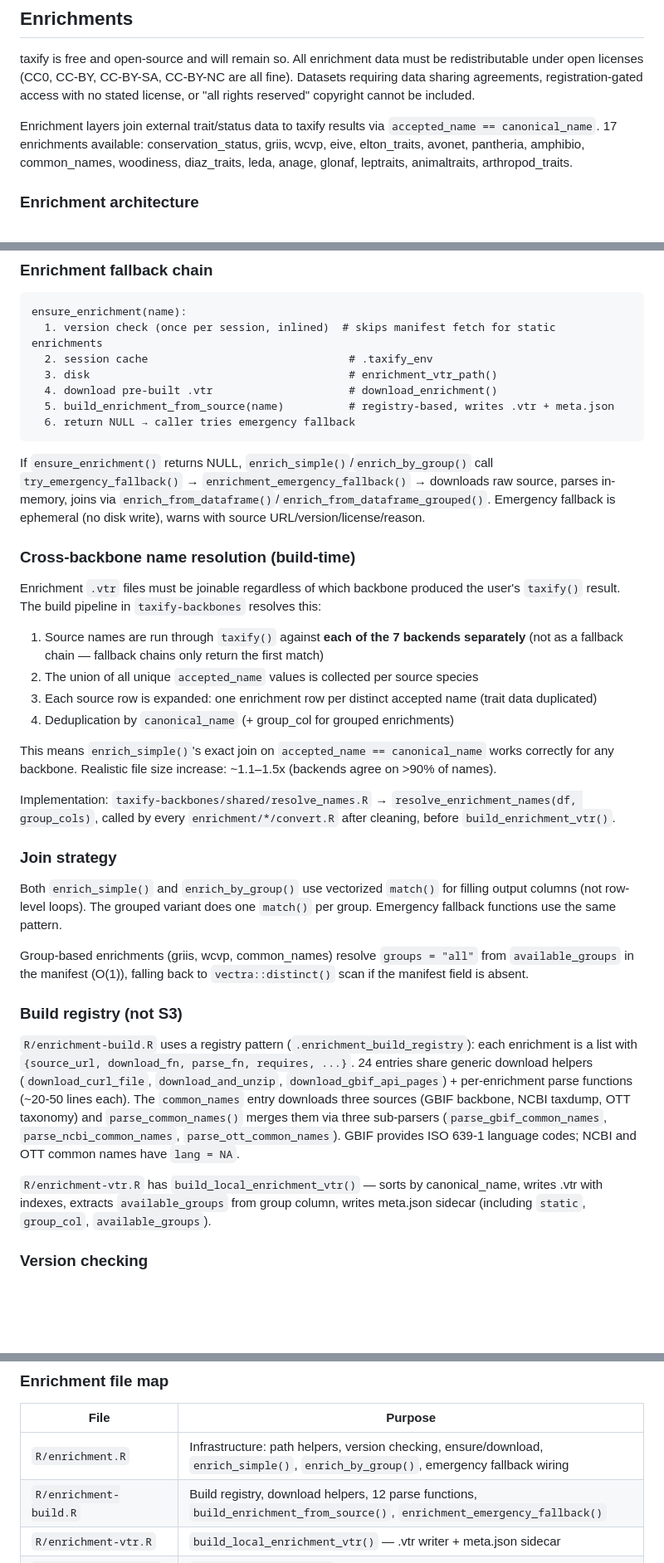
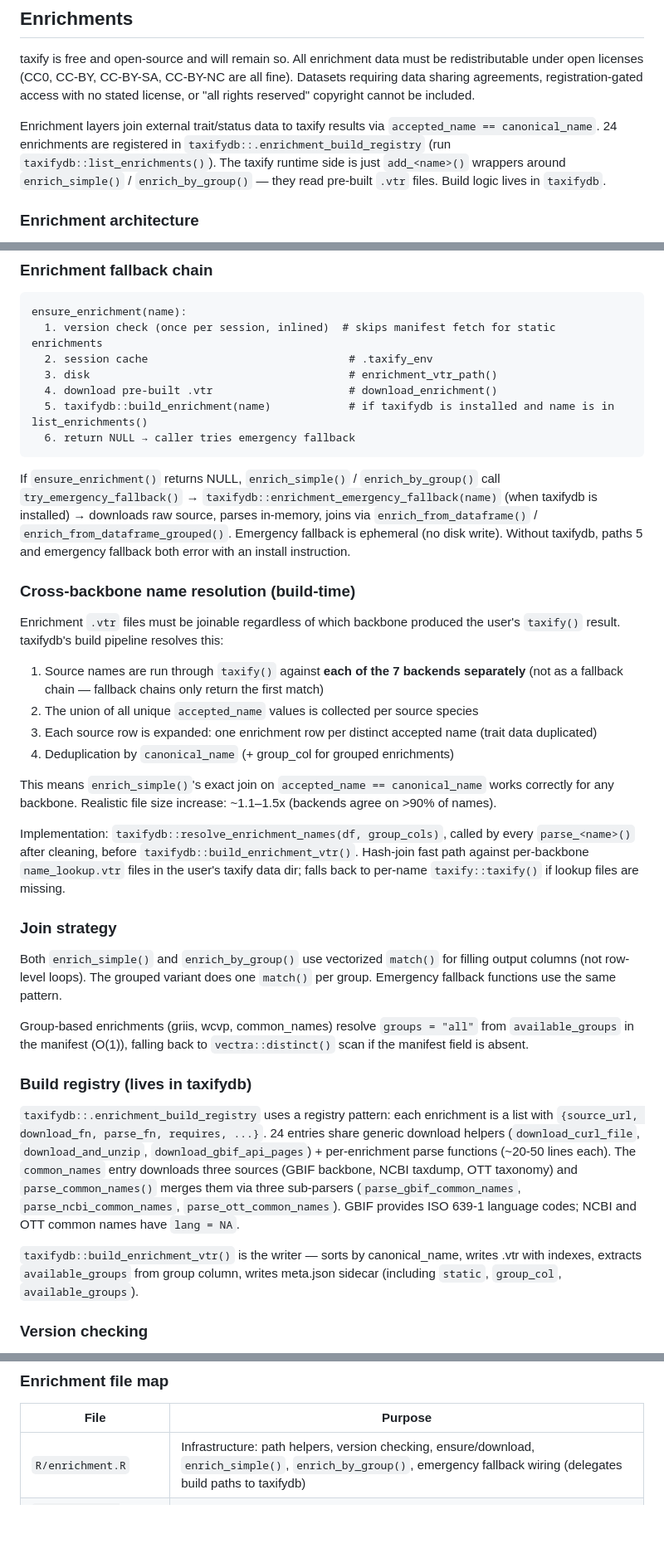
Before and after one commit to gcol33/taxify, a Markdown page: CLAUDE.md, 3 parts joined by grey strips. Shown at 83% size. Rendered like a GitHub page; blank space fills up the shorter version.

````diff
--- a/CLAUDE.md
+++ b/CLAUDE.md
@@ -126,7 +128,7 @@ Current coverage: ~98.9% kingdom populated (5.6k truly unclassifiable genera rem
 
 taxify is free and open-source and will remain so. All enrichment data must be redistributable under open licenses (CC0, CC-BY, CC-BY-SA, CC-BY-NC are all fine). Datasets requiring data sharing agreements, registration-gated access with no stated license, or "all rights reserved" copyright cannot be included.
 
-Enrichment layers join external trait/status data to taxify results via `accepted_name == canonical_name`. 17 enrichments available: conservation_status, griis, wcvp, eive, elton_traits, avonet, pantheria, amphibio, common_names, woodiness, diaz_traits, leda, anage, glonaf, leptraits, animaltraits, arthropod_traits.
+Enrichment layers join external trait/status data to taxify results via `accepted_name == canonical_name`. 24 enrichments are registered in `taxifydb::.enrichment_build_registry` (run `taxifydb::list_enrichments()`). The taxify runtime side is just `add_<name>()` wrappers around `enrich_simple()` / `enrich_by_group()` — they read pre-built `.vtr` files. Build logic lives in `taxifydb`.
 
 ### Enrichment architecture
 
@@ -142,15 +144,15 @@ ensure_enrichment(name):
   2. session cache                               # .taxify_env
   3. disk                                        # enrichment_vtr_path()
   4. download pre-built .vtr                     # download_enrichment()
-  5. build_enrichment_from_source(name)          # registry-based, writes .vtr + meta.json
+  5. taxifydb::build_enrichment(name)            # if taxifydb is installed and name is in list_enrichments()
   6. return NULL → caller tries emergency fallback
 ```
 
-If `ensure_enrichment()` returns NULL, `enrich_simple()`/`enrich_by_group()` call `try_emergency_fallback()` → `enrichment_emergency_fallback()` → downloads raw source, parses in-memory, joins via `enrich_from_dataframe()`/`enrich_from_dataframe_grouped()`. Emergency fallback is ephemeral (no disk write), warns with source URL/version/license/reason.
+If `ensure_enrichment()` returns NULL, `enrich_simple()` / `enrich_by_group()` call `try_emergency_fallback()` → `taxifydb::enrichment_emergency_fallback(name)` (when taxifydb is installed) → downloads raw source, parses in-memory, joins via `enrich_from_dataframe()` / `enrich_from_dataframe_grouped()`. Emergency fallback is ephemeral (no disk write). Without taxifydb, paths 5 and emergency fallback both error with an install instruction.
 
 ### Cross-backbone name resolution (build-time)
 
-Enrichment `.vtr` files must be joinable regardless of which backbone produced the user's `taxify()` result. The build pipeline in `taxify-backbones` resolves this:
+Enrichment `.vtr` files must be joinable regardless of which backbone produced the user's `taxify()` result. taxifydb's build pipeline resolves this:
 
 1. Source names are run through `taxify()` against **each of the 7 backends separately** (not as a fallback chain — fallback chains only return the first match)
 2. The union of all unique `accepted_name` values is collected per source species
@@ -159,7 +161,7 @@ Enrichment `.vtr` files must be joinable regardless of which backbone produced t
 
 This means `enrich_simple()`'s exact join on `accepted_name == canonical_name` works correctly for any backbone. Realistic file size increase: ~1.1–1.5x (backends agree on >90% of names).
 
-Implementation: `taxify-backbones/shared/resolve_names.R` → `resolve_enrichment_names(df, group_cols)`, called by every `enrichment/*/convert.R` after cleaning, before `build_enrichment_vtr()`.
+Implementation: `taxifydb::resolve_enrichment_names(df, group_cols)`, called by every `parse_<name>()` after cleaning, before `taxifydb::build_enrichment_vtr()`. Hash-join fast path against per-backbone `name_lookup.vtr` files in the user's taxify data dir; falls back to per-name `taxify::taxify()` if lookup files are missing.
 
 ### Join strategy
 
@@ -167,11 +169,11 @@ Both `enrich_simple()` and `enrich_by_group()` use vectorized `match()` for fill
 
 Group-based enrichments (griis, wcvp, common_names) resolve `groups = "all"` from `available_groups` in the manifest (O(1)), falling back to `vectra::distinct()` scan if the manifest field is absent.
 
-### Build registry (not S3)
+### Build registry (lives in taxifydb)
 
-`R/enrichment-build.R` uses a registry pattern (`.enrichment_build_registry`): each enrichment is a list with `{source_url, download_fn, parse_fn, requires, ...}`. 24 entries share generic download helpers (`download_curl_file`, `download_and_unzip`, `download_gbif_api_pages`) + per-enrichment parse functions (~20-50 lines each). The `common_names` entry downloads three sources (GBIF backbone, NCBI taxdump, OTT taxonomy) and `parse_common_names()` merges them via three sub-parsers (`parse_gbif_common_names`, `parse_ncbi_common_names`, `parse_ott_common_names`). GBIF provides ISO 639-1 language codes; NCBI and OTT common names have `lang = NA`.
+`taxifydb::.enrichment_build_registry` uses a registry pattern: each enrichment is a list with `{source_url, download_fn, parse_fn, requires, ...}`. 24 entries share generic download helpers (`download_curl_file`, `download_and_unzip`, `download_gbif_api_pages`) + per-enrichment parse functions (~20-50 lines each). The `common_names` entry downloads three sources (GBIF backbone, NCBI taxdump, OTT taxonomy) and `parse_common_names()` merges them via three sub-parsers (`parse_gbif_common_names`, `parse_ncbi_common_names`, `parse_ott_common_names`). GBIF provides ISO 639-1 language codes; NCBI and OTT common names have `lang = NA`.
 
-`R/enrichment-vtr.R` has `build_local_enrichment_vtr()` — sorts by canonical_name, writes .vtr with indexes, extracts `available_groups` from group column, writes meta.json sidecar (including `static`, `group_col`, `available_groups`).
+`taxifydb::build_enrichment_vtr()` is the writer — sorts by canonical_name, writes .vtr with indexes, extracts `available_groups` from group column, writes meta.json sidecar (including `static`, `group_col`, `available_groups`).
 
 ### Version checking
 
@@ -194,9 +196,7 @@ Group-based enrichments (griis, wcvp, common_names) have an `available_groups` f
 
 | File | Purpose |
 |---|---|
-| `R/enrichment.R` | Infrastructure: path helpers, version checking, ensure/download, `enrich_simple()`, `enrich_by_group()`, emergency fallback wiring |
-| `R/enrichment-build.R` | Build registry, download helpers, 12 parse functions, `build_enrichment_from_source()`, `enrichment_emergency_fallback()` |
-| `R/enrichment-vtr.R` | `build_local_enrichment_vtr()` — .vtr writer + meta.json sidecar |
+| `R/enrichment.R` | Infrastructure: path helpers, version checking, ensure/download, `enrich_simple()`, `enrich_by_group()`, emergency fallback wiring (delegates build paths to taxifydb) |
 | `R/enrichment-meta.R` | `register_enrichment()`, summary display for enrichment metadata |
 | `R/add-data.R` | `add_data()` — user-facing function to join custom external data (CSV/XLSX/SQLite/VTR/data.frame) via backbone matching |
 | `R/add-conservation-status.R` | `add_conservation_status()` — IUCN status enrichment |
````
Also changed, not shown: other parts of CLAUDE.md (+20 -18 lines).
